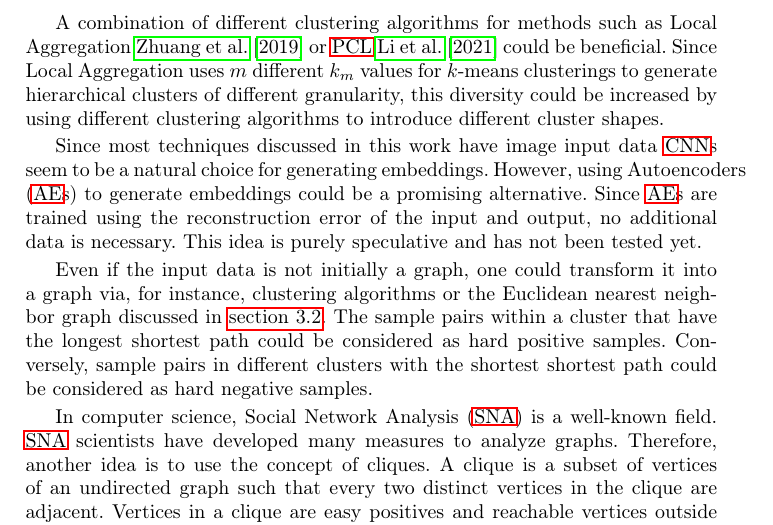
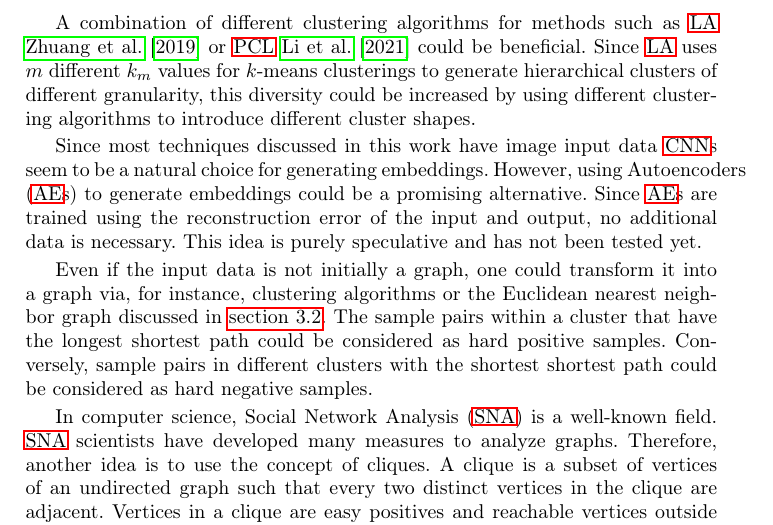
Before and after one commit to KlaraGtknst/master-seminar-ies, a LaTeX thesis (main.tex, which reads sections/conclusion/own_ideas.tex): part of page 16 of 24, cut so that both start at the same text. Compiled offline with pdfLaTeX.

Commit message:
style: Enforce acronym usage

```diff
--- a/sections/conclusion/own_ideas.tex
+++ b/sections/conclusion/own_ideas.tex
@@ -12,8 +12,8 @@ However, \citeauthor{local_aggr_2019} claim that \ac{dbscan} performs poorly on
 high-dimensional data or highly variable density functions.
 
 A combination of different clustering algorithms for methods such as
-Local Aggregation \citet{local_aggr_2019} or \ac{pcl} \citet{PCL_2021} could be beneficial.
-Since Local Aggregation uses $m$ different $k_m$ values for $k$-means clusterings
+\ac{la} \citet{local_aggr_2019} or \ac{pcl} \citet{PCL_2021} could be beneficial.
+Since \ac{la} uses $m$ different $k_m$ values for $k$-means clusterings
 to generate hierarchical clusters of different granularity,
 this diversity could be increased by using different clustering algorithms to introduce different cluster shapes.
 
```
Also changed, not shown: sections/conclusion/critic.tex (+1 -1 lines), sections/main_part/negative_sampling_techniques/local_aggregation.tex (+1 -1 lines).
